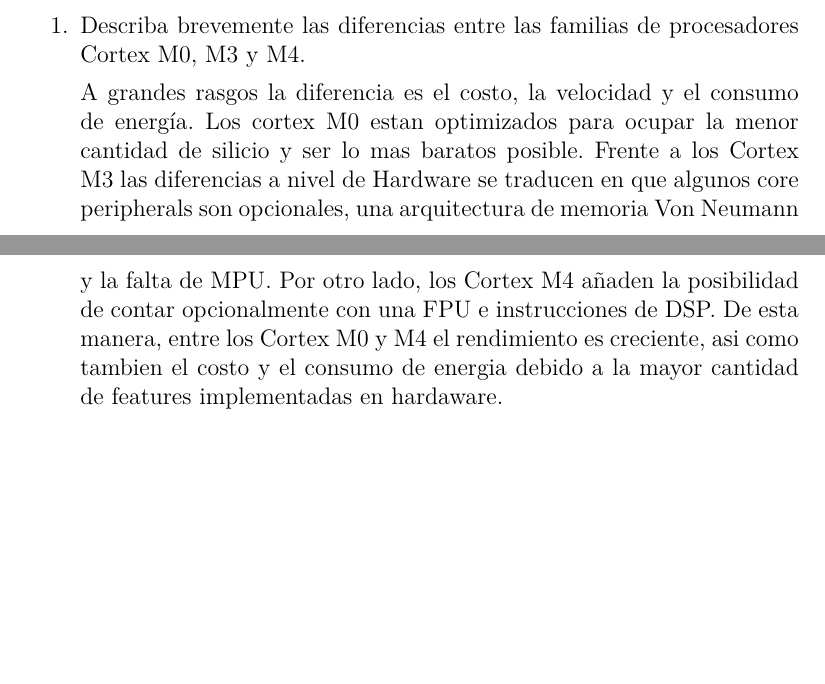
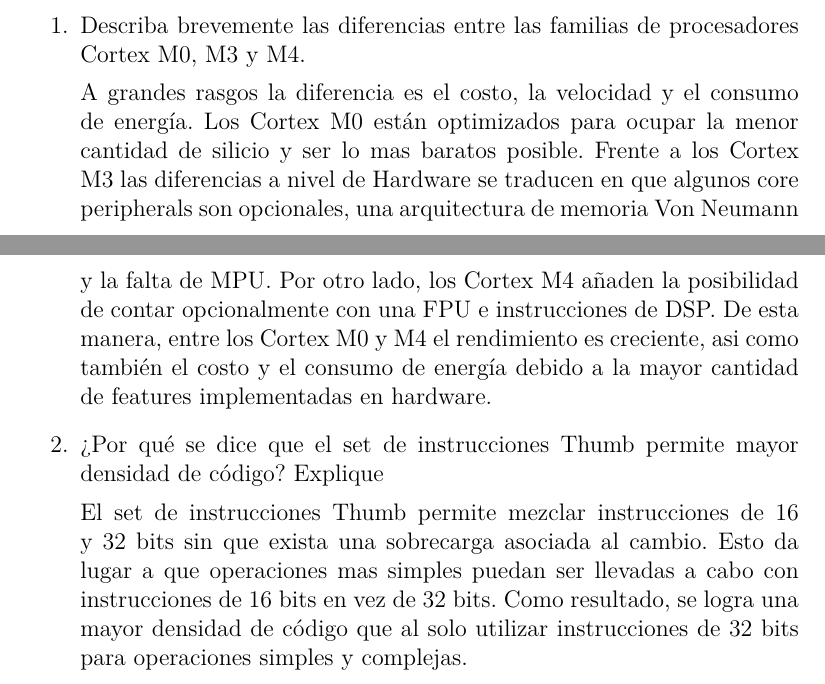
Before and after one commit to gtalocchino/Arquitectura-de-Microprocesadores, a LaTeX document (Preguntas orientadoras/main.tex): two parts of pages 1 and 2 of 2, joined at a grey line, cut so that both start at the same text, the shorter picture padded with empty space. Compiled offline with pdfLaTeX.

Commit message:
Agregada pregunta 3  y corregida pregunta 2

```diff
--- a/Preguntas orientadoras/main.tex
+++ b/Preguntas orientadoras/main.tex
@@ -37,13 +37,22 @@
     y M4.
 
     A grandes rasgos la diferencia es el costo, la velocidad y el consumo de energía. Los
-    cortex M0 estan optimizados para ocupar la menor cantidad de silicio y ser lo mas baratos
+    Cortex M0 están optimizados para ocupar la menor cantidad de silicio y ser lo mas baratos
     posible. Frente a los Cortex M3 las diferencias a nivel de Hardware se traducen en
     que algunos core peripherals son opcionales, una arquitectura de memoria Von Neumann y la
     falta de MPU. Por otro lado, los Cortex M4 añaden la posibilidad de contar opcionalmente
     con una FPU e instrucciones de DSP. De esta manera, entre los Cortex M0 y M4 el rendimiento
-    es creciente, asi como tambien el costo y el consumo de energia debido a la mayor cantidad
-    de features implementadas en hardaware.
+    es creciente, asi como también el costo y el consumo de energía debido a la mayor cantidad
+    de features implementadas en hardware.
+
+    \item ¿Por qué se dice que el set de instrucciones Thumb permite mayor densidad de código?
+    Explique
+
+    El set de instrucciones Thumb permite mezclar instrucciones de 16 y 32 bits sin que exista una
+    sobrecarga asociada al cambio. Esto da lugar a que operaciones mas simples puedan ser llevadas
+    a cabo con instrucciones de 16 bits en vez de 32 bits. Como resultado, se logra
+    una mayor densidad de código que al solo utilizar instrucciones de 32 bits para operaciones simples
+    y complejas.
 
 \end{enumerate}
 \end{document}
```
Also changed, not shown: Preguntas orientadoras/Preguntas orientadoras.pdf (deleted), 1 other file.
